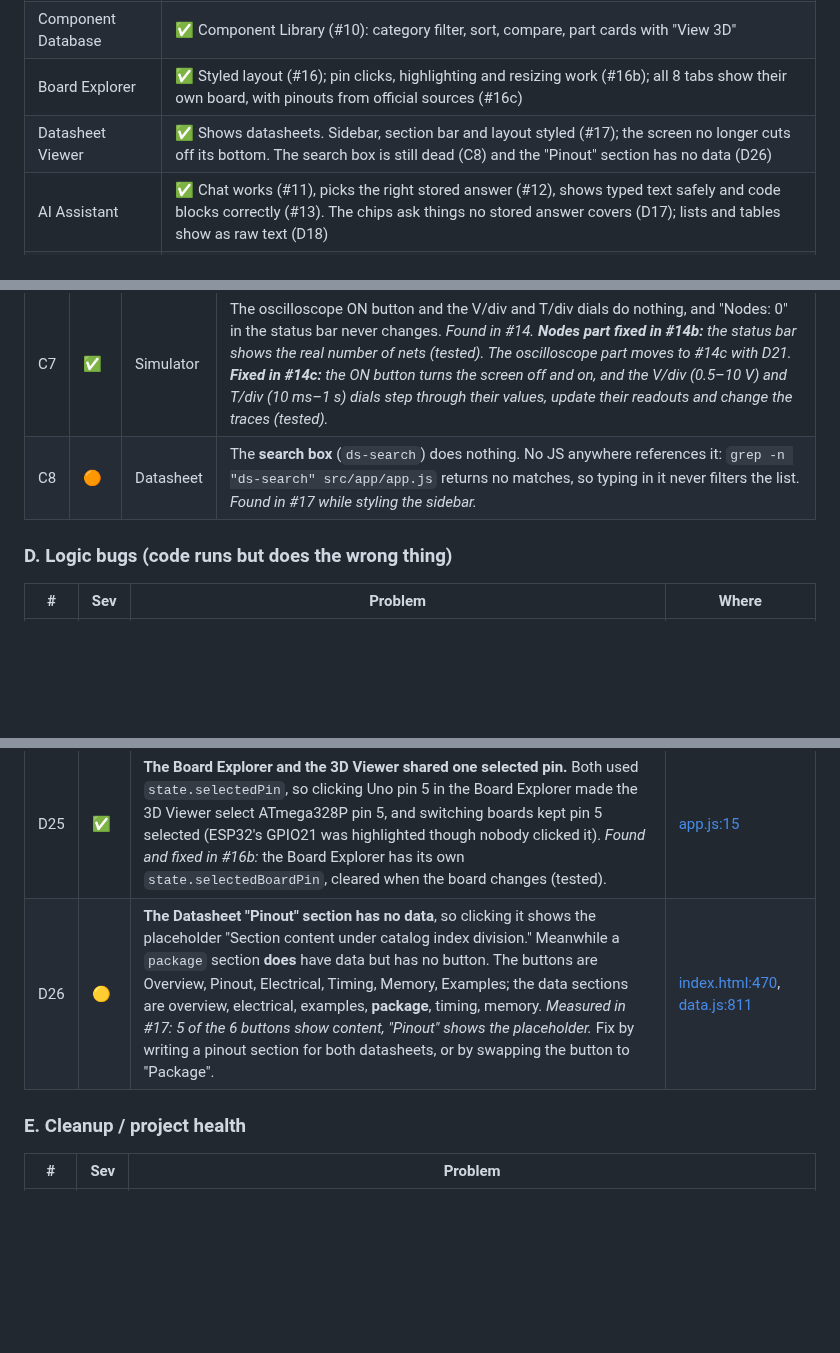
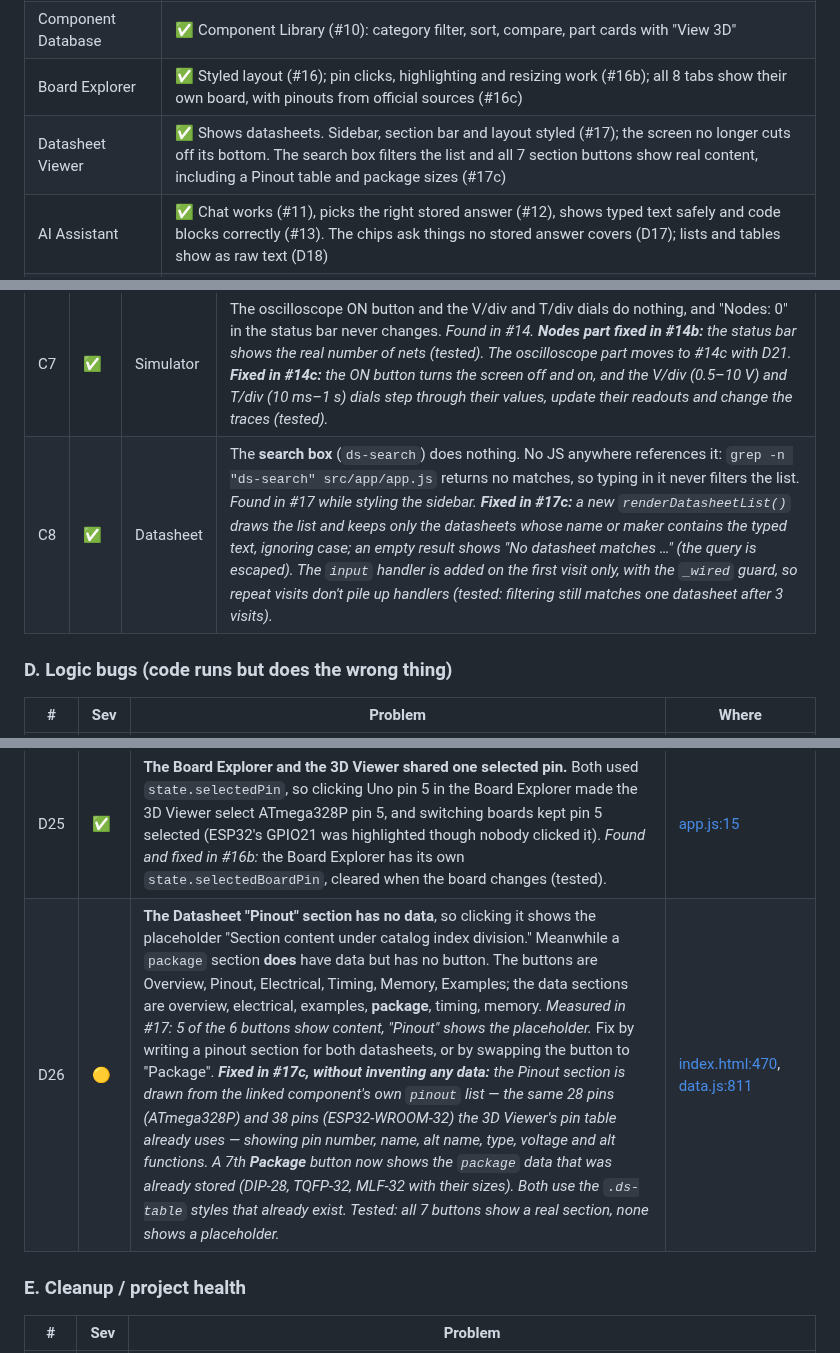
Before and after one commit to SharmaJi-1907/emb3d-circuit-lab, a Markdown page: docs/FIX_PLAN.md, 3 parts joined by grey strips. Rendered like a GitHub page; blank space fills up the shorter version.

Commit message:
docs: mark c8 and d26 fixed, log f9

```diff
--- a/docs/FIX_PLAN.md
+++ b/docs/FIX_PLAN.md
@@ -19,7 +19,7 @@ _Scanned: 2026-09-12 · Files reviewed: all of `index.html`, `src/`, `js/`, `css
 | Circuit simulator | ✅ Layout, toolbar, palette (with a battery) and status bar work (#14). Circuits give correct results (#14b): an LED lights only in a closed loop and the right way round, and currents follow Ohm's law. The oscilloscope and multimeter show real circuit values, and the scope's ON button and dials work (#14c). It is set up once and draws only while visible, with a real-time clock (#15) |
 | Component Database | ✅ Component Library (#10): category filter, sort, compare, part cards with "View 3D" |
 | Board Explorer | ✅ Styled layout (#16); pin clicks, highlighting and resizing work (#16b); all 8 tabs show their own board, with pinouts from official sources (#16c) |
-| Datasheet Viewer | ✅ Shows datasheets. Sidebar, section bar and layout styled (#17); the screen no longer cuts off its bottom. The search box is still dead (C8) and the "Pinout" section has no data (D26) |
+| Datasheet Viewer | ✅ Shows datasheets. Sidebar, section bar and layout styled (#17); the screen no longer cuts off its bottom. The search box filters the list and all 7 section buttons show real content, including a Pinout table and package sizes (#17c) |
 | AI Assistant | ✅ Chat works (#11), picks the right stored answer (#12), shows typed text safely and code blocks correctly (#13). The chips ask things no stored answer covers (D17); lists and tables show as raw text (D18) |
 | Projects | ✅ Shows 6 projects ("New project" button still dead, C4) |
 | Search (Ctrl+K) | ✅ Works |
@@ -82,7 +82,7 @@ These are visible and clickable, but **nothing happens** (confirmed by clicking
 | C5 | 🟠 | Settings | "Toggle Dark Mode" (`theme-btn-toggle`), top-bar theme toggle |
 | C6 | 🟡 | Top bar | Notifications drawer, "Clear all", shortcuts modal (nothing can open it) |
 | C7 | ✅ | Simulator | The oscilloscope ON button and the V/div and T/div dials do nothing, and "Nodes: 0" in the status bar never changes. _Found in #14._ _**Nodes part fixed in #14b:** the status bar shows the real number of nets (tested). The oscilloscope part moves to #14c with D21._ _**Fixed in #14c:** the ON button turns the screen off and on, and the V/div (0.5–10 V) and T/div (10 ms–1 s) dials step through their values, update their readouts and change the traces (tested)._ |
-| C8 | 🟠 | Datasheet | The **search box** (`ds-search`) does nothing. No JS anywhere references it: `grep -n "ds-search" src/app/app.js` returns no matches, so typing in it never filters the list. _Found in #17 while styling the sidebar._ |
+| C8 | ✅ | Datasheet | The **search box** (`ds-search`) does nothing. No JS anywhere references it: `grep -n "ds-search" src/app/app.js` returns no matches, so typing in it never filters the list. _Found in #17 while styling the sidebar._ _**Fixed in #17c:** a new `renderDatasheetList()` draws the list and keeps only the datasheets whose name or maker contains the typed text, ignoring case; an empty result shows "No datasheet matches …" (the query is escaped). The `input` handler is added on the first visit only, with the `_wired` guard, so repeat visits don't pile up handlers (tested: filtering still matches one datasheet after 3 visits)._ |
 
 ### D. Logic bugs (code runs but does the wrong thing)
 
@@ -113,7 +113,7 @@ These are visible and clickable, but **nothing happens** (confirmed by clicking
 | D23 | ✅ | **A clicked board pin is not highlighted in the pin list.** `selectBoardPin` removes the `selected` class from every row but never adds it back. _Found in #16._ _**Fixed in #16b:** each row carries its pin number, and a click highlights the matching row (tested). The unused `detail` variable is removed._ | [app.js:1135](../src/app/app.js#L1135) |
 | D24 | ✅ | **3 of the 7 board tabs show a different board.** Only 4 boards exist in the data: the Mega tab shows the Uno, ESP8266 shows the ESP32, and RPi Pico shows the Pi 4; "STM32 Nucleo" shows a Blue Pill. Fix by adding the missing boards' data or removing those tabs (a choice for the owner). _Found in #16._ _**Decided in #16b:** add real data for the Mega, ESP8266 and Pico, in its own branch (#16c)._ _**Fixed in #16c:** real pin data for the Arduino Mega 2560 Rev3 (85 pins), NodeMCU 1.0 / ESP8266 (28), Raspberry Pi Pico (40) and STM32 Nucleo-F401RE (68, ST morpho headers), and an 8th "STM32 Blue Pill" tab for the existing Blue Pill data (the owner chose to keep both). Every pin comes from official sources, listed in a comment above each board in `data.js`: Arduino's pinout PDF and AVR core; the NodeMCU devkit pin map, firmware docs and ESP8266 core; Raspberry Pi's Pico pinout, docs and SDK; ST's Nucleo pinout images and stm32duino core. One conflict: the NodeMCU repo's pin-list text says D1 = GPIO4, D2 = GPIO5, but its pin-map image, the firmware docs and the ESP8266 core all say D1 = GPIO5, D2 = GPIO4, which is used. Tested: every tab shows its own board, all pin data is well-formed with no overlapping pads, and key pins match the official pinouts._ | [app.js:960](../src/app/app.js#L960), [data.js:518](../src/data/data.js#L518) |
 | D25 | ✅ | **The Board Explorer and the 3D Viewer shared one selected pin.** Both used `state.selectedPin`, so clicking Uno pin 5 in the Board Explorer made the 3D Viewer select ATmega328P pin 5, and switching boards kept pin 5 selected (ESP32's GPIO21 was highlighted though nobody clicked it). _Found and fixed in #16b:_ the Board Explorer has its own `state.selectedBoardPin`, cleared when the board changes (tested). | [app.js:15](../src/app/app.js#L15) |
-| D26 | 🟡 | **The Datasheet "Pinout" section has no data**, so clicking it shows the placeholder "Section content under catalog index division." Meanwhile a `package` section **does** have data but has no button. The buttons are Overview, Pinout, Electrical, Timing, Memory, Examples; the data sections are overview, electrical, examples, **package**, timing, memory. _Measured in #17: 5 of the 6 buttons show content, "Pinout" shows the placeholder._ Fix by writing a pinout section for both datasheets, or by swapping the button to "Package". | [index.html:470](../index.html#L470), [data.js:811](../src/data/data.js#L811) |
+| D26 | 🟡 | **The Datasheet "Pinout" section has no data**, so clicking it shows the placeholder "Section content under catalog index division." Meanwhile a `package` section **does** have data but has no button. The buttons are Overview, Pinout, Electrical, Timing, Memory, Examples; the data sections are overview, electrical, examples, **package**, timing, memory. _Measured in #17: 5 of the 6 buttons show content, "Pinout" shows the placeholder._ Fix by writing a pinout section for both datasheets, or by swapping the button to "Package". _**Fixed in #17c, without inventing any data:** the Pinout section is drawn from the linked component's own `pinout` list — the same 28 pins (ATmega328P) and 38 pins (ESP32-WROOM-32) the 3D Viewer's pin table already uses — showing pin number, name, alt name, type, voltage and alt functions. A 7th **Package** button now shows the `package` data that was already stored (DIP-28, TQFP-32, MLF-32 with their sizes). Both use the `.ds-table` styles that already exist. Tested: all 7 buttons show a real section, none shows a placeholder._ | [index.html:470](../index.html#L470), [data.js:811](../src/data/data.js#L811) |
 
 ### E. Cleanup / project health
 
```
Also changed, not shown: other parts of docs/FIX_PLAN.md (+2 -0 lines), docs/GIT_WORKFLOW.md (+1 -1 lines).
